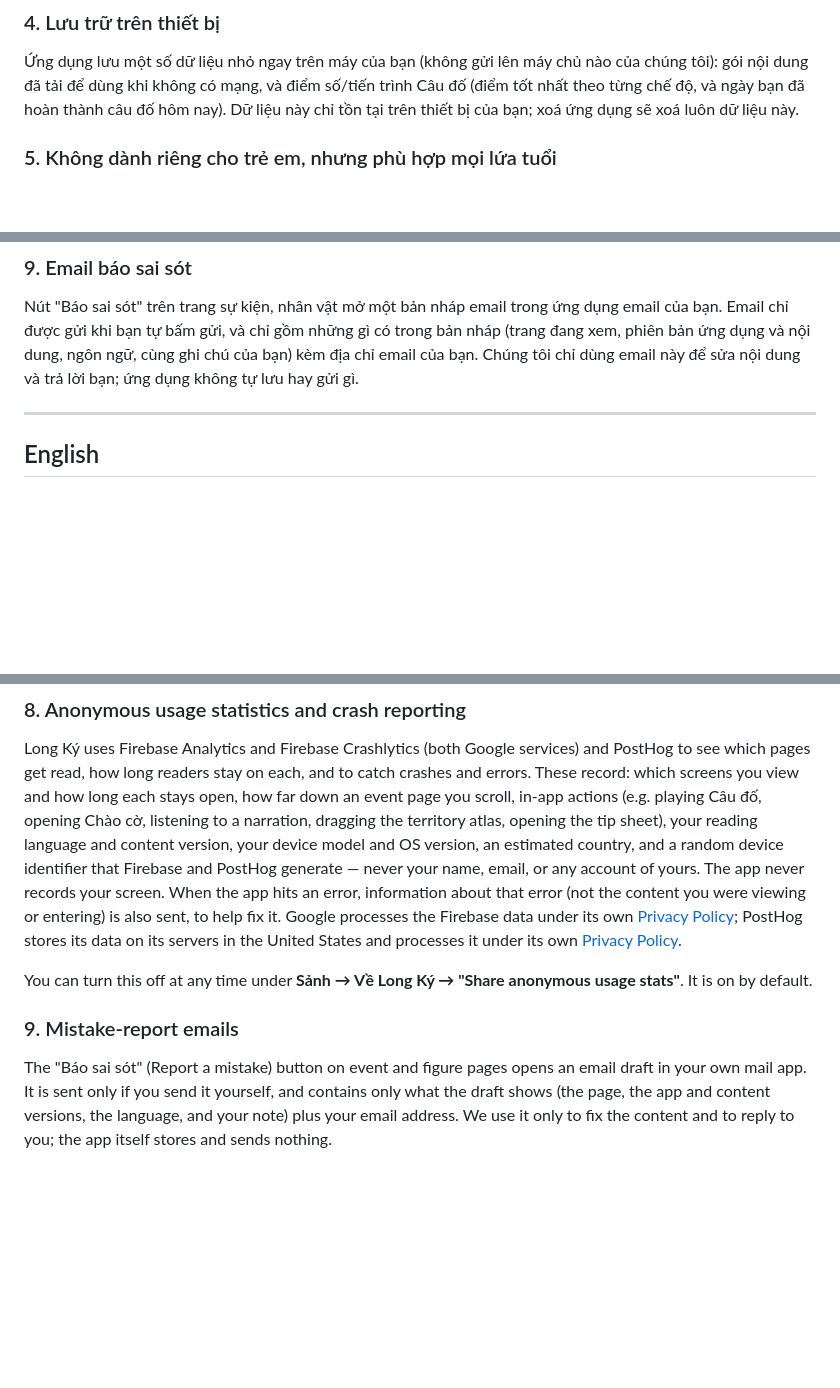
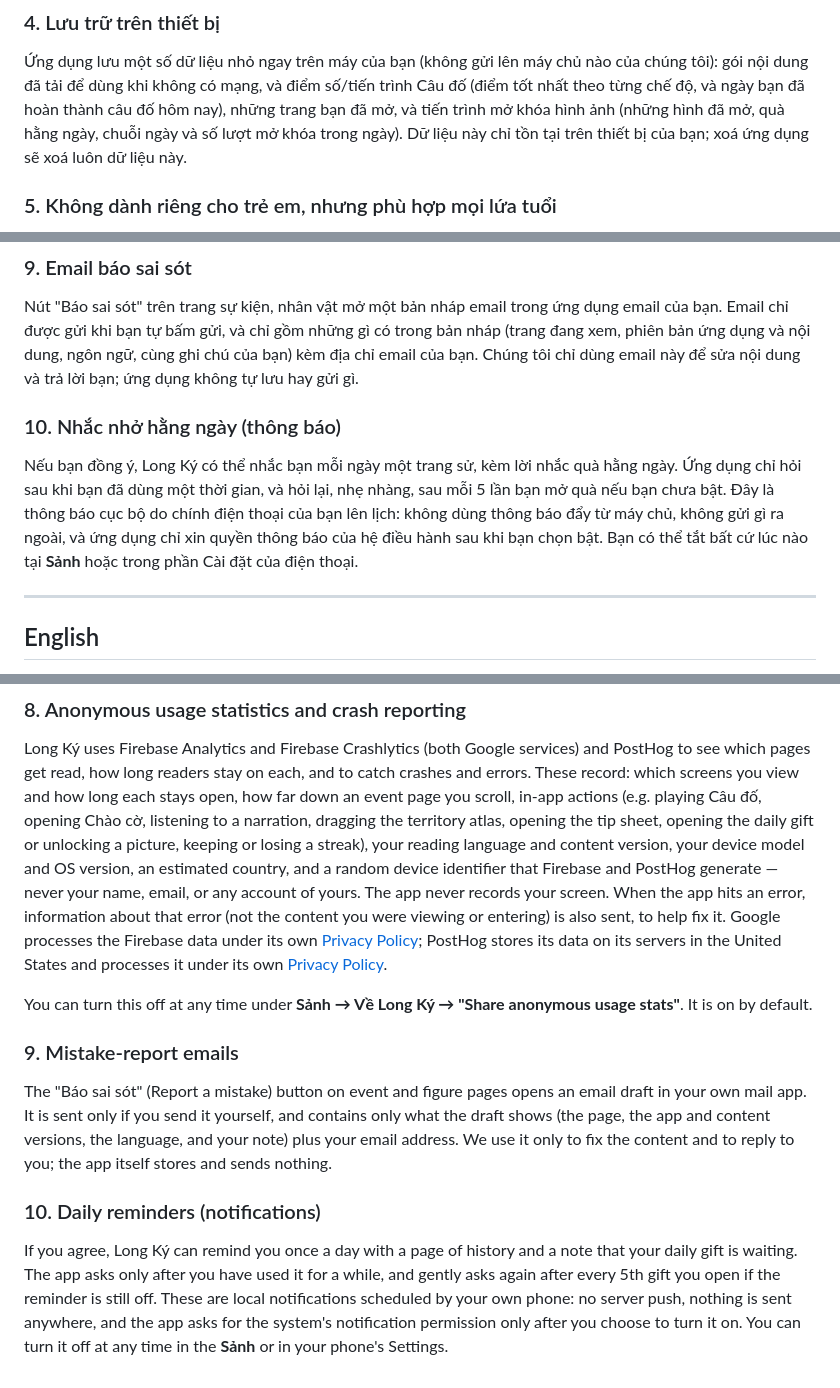
Before and after one commit to binhnt010896/long-ky-app, a Markdown page: docs/play-store/privacy-policy.md, 3 parts joined by grey strips. Drawn GitHub-style; blank space fills up the shorter version.

Commit message:
docs(privacy): unlock progress, daily reminder and gift events, updated 24 Oct 2026
Co-Authored-By: Claude Sonnet 5.5 <noreply@anthropic.com>

```diff
--- a/docs/play-store/privacy-policy.md
+++ b/docs/play-store/privacy-policy.md
@@ -45,7 +45,9 @@ cảm ơn.
 Ứng dụng lưu một số dữ liệu nhỏ ngay trên máy của bạn (không gửi lên máy chủ
 nào của chúng tôi): gói nội dung đã tải để dùng khi không có mạng, và điểm
 số/tiến trình Câu đố (điểm tốt nhất theo từng chế độ, và ngày bạn đã hoàn
-thành câu đố hôm nay). Dữ liệu này chỉ tồn tại trên thiết bị của bạn; xoá
+thành câu đố hôm nay), những trang bạn đã mở, và tiến trình mở khóa hình ảnh
+(những hình đã mở, quà hằng ngày, chuỗi ngày và số lượt mở khóa trong ngày).
+Dữ liệu này chỉ tồn tại trên thiết bị của bạn; xoá
 ứng dụng sẽ xoá luôn dữ liệu này.
 
 ### 5. Không dành riêng cho trẻ em, nhưng phù hợp mọi lứa tuổi
@@ -92,6 +95,16 @@ những gì có trong bản nháp (trang đang xem, phiên bản ứng dụng v
 ngôn ngữ, cùng ghi chú của bạn) kèm địa chỉ email của bạn. Chúng tôi chỉ dùng
 email này để sửa nội dung và trả lời bạn; ứng dụng không tự lưu hay gửi gì.
 
+### 10. Nhắc nhở hằng ngày (thông báo)
+
+Nếu bạn đồng ý, Long Ký có thể nhắc bạn mỗi ngày một trang sử, kèm lời nhắc
+quà hằng ngày. Ứng dụng chỉ hỏi sau khi bạn đã dùng một thời gian, và hỏi
+lại, nhẹ nhàng, sau mỗi 5 lần bạn mở quà nếu bạn chưa bật. Đây là thông báo
+cục bộ do chính điện thoại của bạn lên lịch: không dùng thông báo đẩy từ máy
+chủ, không gửi gì ra ngoài, và ứng dụng chỉ xin quyền thông báo của hệ điều
+hành sau khi bạn chọn bật. Bạn có thể tắt bất cứ lúc nào tại **Sảnh** hoặc
+trong phần Cài đặt của điện thoại.
+
 ---
 
 ## English
@@ -157,7 +172,8 @@ services) and PostHog to see which pages get read, how long readers stay on
 each, and to catch crashes and errors. These record: which screens you view
 and how long each stays open, how far down an event page you scroll, in-app
 actions (e.g. playing Câu đố, opening Chào cờ, listening to a narration,
-dragging the territory atlas, opening the tip sheet), your reading language
+dragging the territory atlas, opening the tip sheet, opening the daily gift
+or unlocking a picture, keeping or losing a streak), your reading language
 and content version, your device model and OS version, an estimated country,
 and a random device identifier that Firebase and PostHog generate — never
 your name, email, or any account of yours. The app never records your
@@ -179,3 +195,13 @@ yourself, and contains only what the draft shows (the page, the app and
 content versions, the language, and your note) plus your email address. We
 use it only to fix the content and to reply to you; the app itself stores
 and sends nothing.
+
+### 10. Daily reminders (notifications)
+
+If you agree, Long Ký can remind you once a day with a page of history and a
+note that your daily gift is waiting. The app asks only after you have used it
+for a while, and gently asks again after every 5th gift you open if the
+reminder is still off. These are local notifications scheduled by your own
+phone: no server push, nothing is sent anywhere, and the app asks for the
+system's notification permission only after you choose to turn it on. You can
+turn it off at any time in the **Sảnh** or in your phone's Settings.
```
Also changed, not shown: other parts of docs/play-store/privacy-policy.md (+7 -4 lines), docs/play-store/data-safety-and-listing.md (+8 -1 lines).
